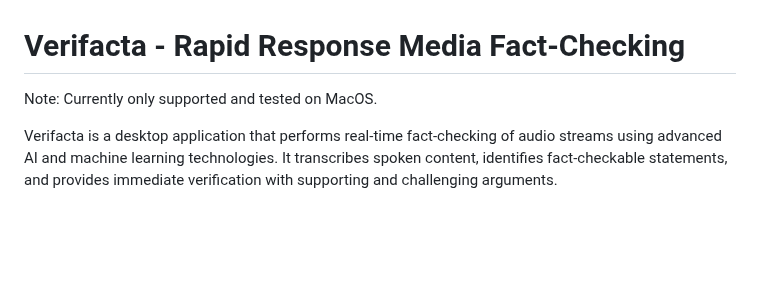
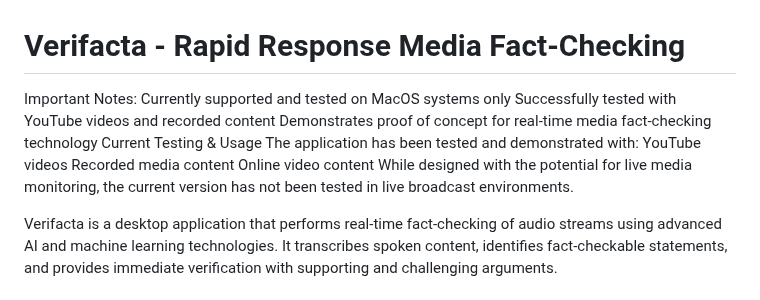
Before and after one commit to jphillipb/Verifacta, a Markdown page: README.md, the part around the change. Drawn GitHub-style; blank space fills up the shorter version.

```diff
--- a/README.md
+++ b/README.md
@@ -1,6 +1,16 @@
 # Verifacta - Rapid Response Media Fact-Checking
 
-Note: Currently only supported and tested on MacOS.
+Important Notes:
+Currently supported and tested on MacOS systems only
+Successfully tested with YouTube videos and recorded content
+Demonstrates proof of concept for real-time media fact-checking technology
+Current Testing & Usage
+The application has been tested and demonstrated with:
+YouTube videos
+Recorded media content
+Online video content
+While designed with the potential for live media monitoring, the current version has not been tested in live broadcast environments.
+
 
 Verifacta is a desktop application that performs real-time fact-checking of audio streams using advanced AI and machine learning technologies. It transcribes spoken content, identifies fact-checkable statements, and provides immediate verification with supporting and challenging arguments.
 
```
